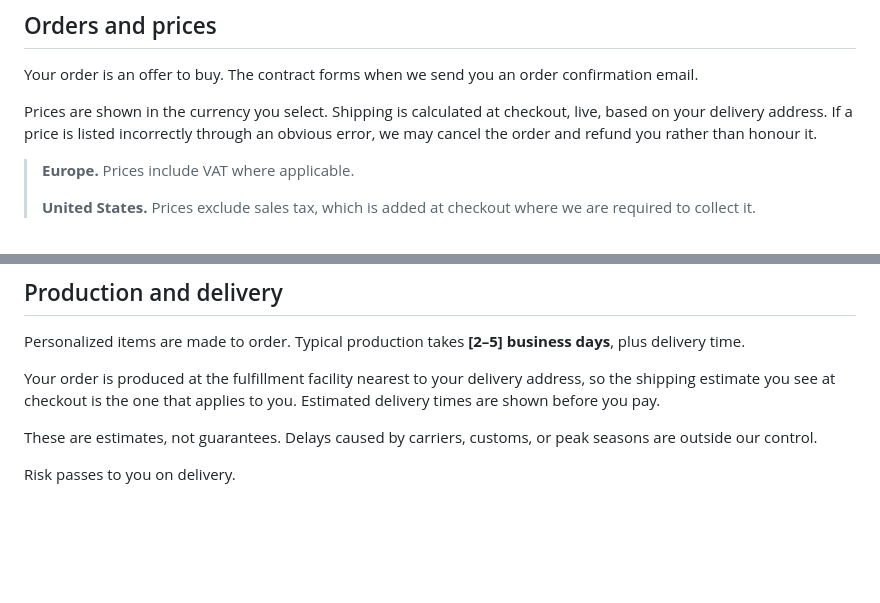
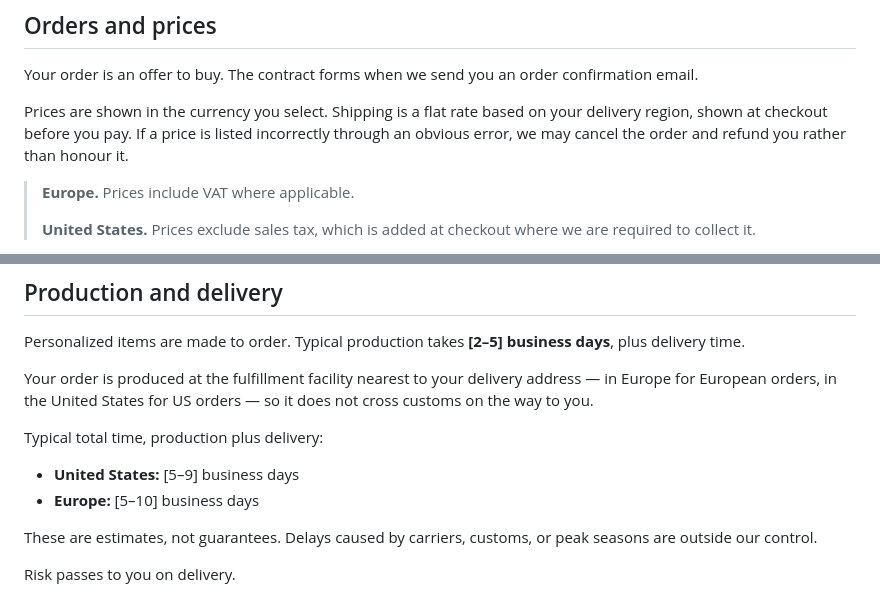
Before and after one commit to LeonardoFreitas3/OurMoment, a Markdown page: legal/terms.md, 2 parts joined by grey strips. Drawn GitHub-style; blank space fills up the shorter version.

Commit message:
Terms: describe flat-rate shipping, not live rates
Written when the plan was to quote Printful live rates at checkout. That
turned out to be incompatible with Customily — Customily sends orders to
Printful over its own API, and a Printful-synced product would be
fulfilled twice — so the store now charges flat rates per region.

Two statements no longer matched the shop:

- "Shipping is calculated at checkout, live" — it is a flat rate per
  delivery region.
- "Estimated delivery times are shown before you pay" — that was a live-
  rates feature. With flat rates the checkout shows no estimate, so the
  terms now carry the ranges themselves, still bracketed pending the
  sample order.

Also states that orders do not cross customs, which follows from
nearest-facility routing and matters to a buyer deciding whether to
order.

Co-Authored-By: Claude Opus 4.8 <noreply@anthropic.com>

```diff
--- a/legal/terms.md
+++ b/legal/terms.md
@@ -42,8 +42,8 @@ you in full if we do.
 Your order is an offer to buy. The contract forms when we send you an order
 confirmation email.
 
-Prices are shown in the currency you select. Shipping is calculated at
-checkout, live, based on your delivery address. If a price is listed
+Prices are shown in the currency you select. Shipping is a flat rate based on
+your delivery region, shown at checkout before you pay. If a price is listed
 incorrectly through an obvious error, we may cancel the order and refund you
 rather than honour it.
 
@@ -70,8 +70,13 @@ Personalized items are made to order. Typical production takes **[2–5]
 business days**, plus delivery time.
 
 Your order is produced at the fulfillment facility nearest to your delivery
-address, so the shipping estimate you see at checkout is the one that applies
-to you. Estimated delivery times are shown before you pay.
+address — in Europe for European orders, in the United States for US orders —
+so it does not cross customs on the way to you.
+
+Typical total time, production plus delivery:
+
+- **United States:** [5–9] business days
+- **Europe:** [5–10] business days
 
 These are estimates, not guarantees. Delays caused by carriers, customs, or
 peak seasons are outside our control.
```
